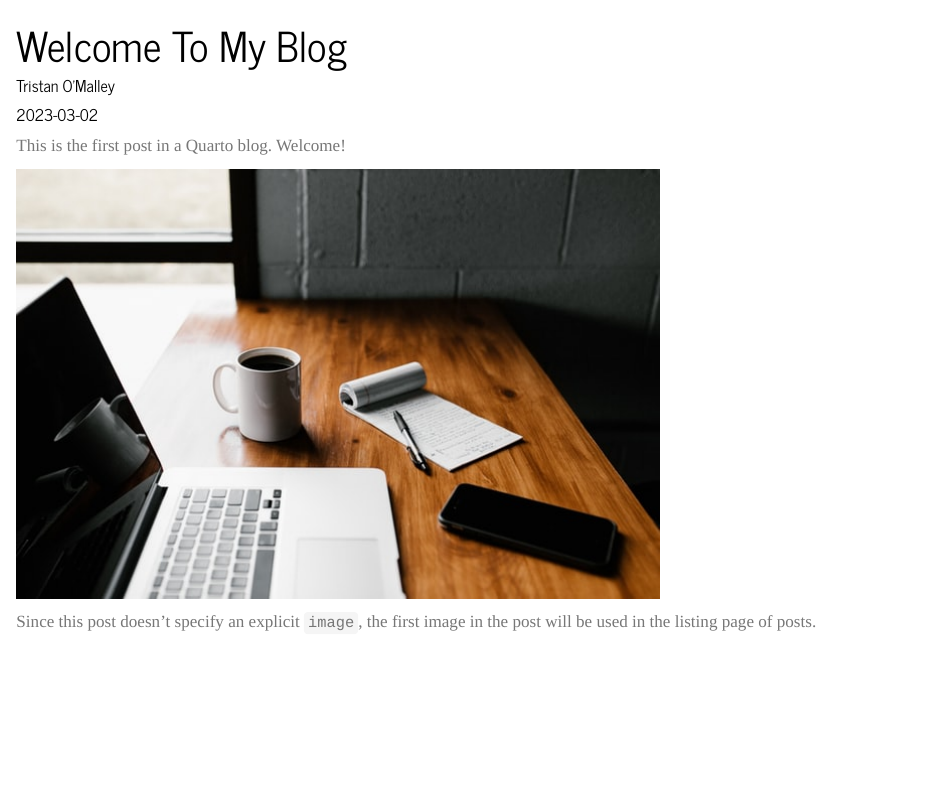
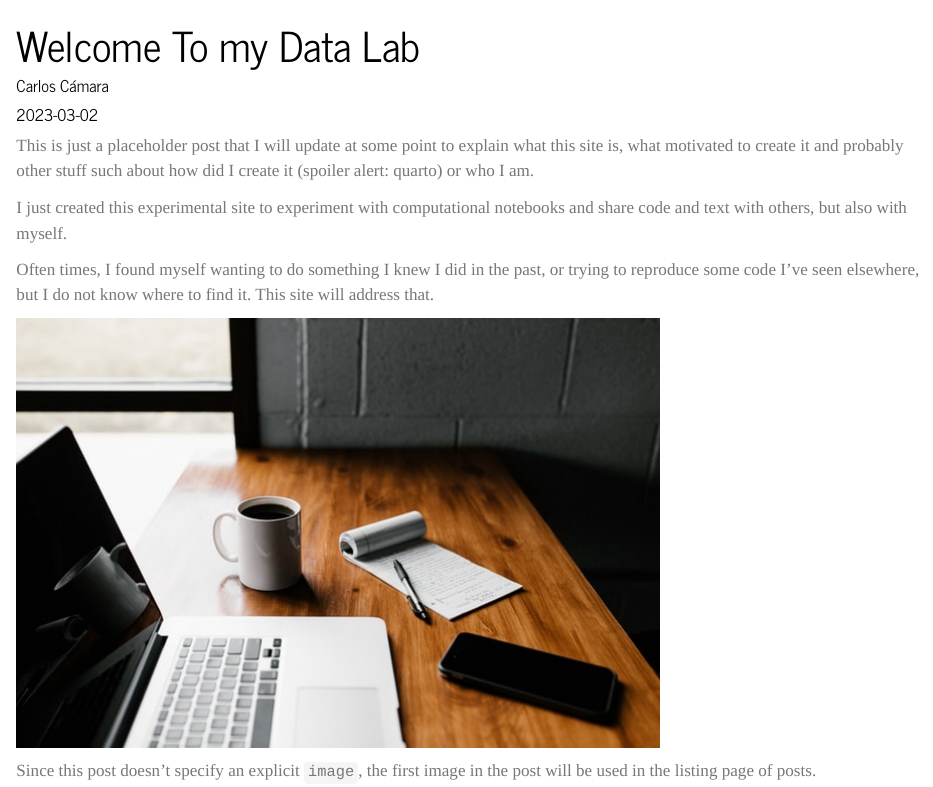
Before and after one commit to ccamara/dslabs, a Quarto document (posts/welcome/index.qmd): the page in a window 1100 px wide, from its top. Rendered offline with R 4.5, knitr and Pandoc in place of Quarto, with nearby package versions.

Commit message:
Minor changes to blog posts.

```diff
--- a/posts/welcome/index.qmd
+++ b/posts/welcome/index.qmd
@@ -1,11 +1,15 @@
 ---
-title: "Welcome To My Blog"
-author: "Tristan O'Malley"
+title: "Welcome To my Data Lab"
+author: "Carlos Cámara"
 date: "2023-03-02"
 categories: [news]
 ---
 
-This is the first post in a Quarto blog. Welcome!
+This is just a placeholder post that I will update at some point to explain what this site is, what motivated to create it and probably other stuff such about how did I create it (spoiler alert: quarto) or who I am.
+
+I just created this experimental site to experiment with computational notebooks and share code and text with others, but also with myself.
+
+Often times, I found myself wanting to do something I knew I did in the past, or trying to reproduce some code I've seen elsewhere, but I do not know where to find it. This site will address that.
 
 ![](thumbnail.jpg)
 
```
Also changed, not shown: posts/2023-03-08_dubois-challenge-migration/index.qmd (+1 -0 lines).
